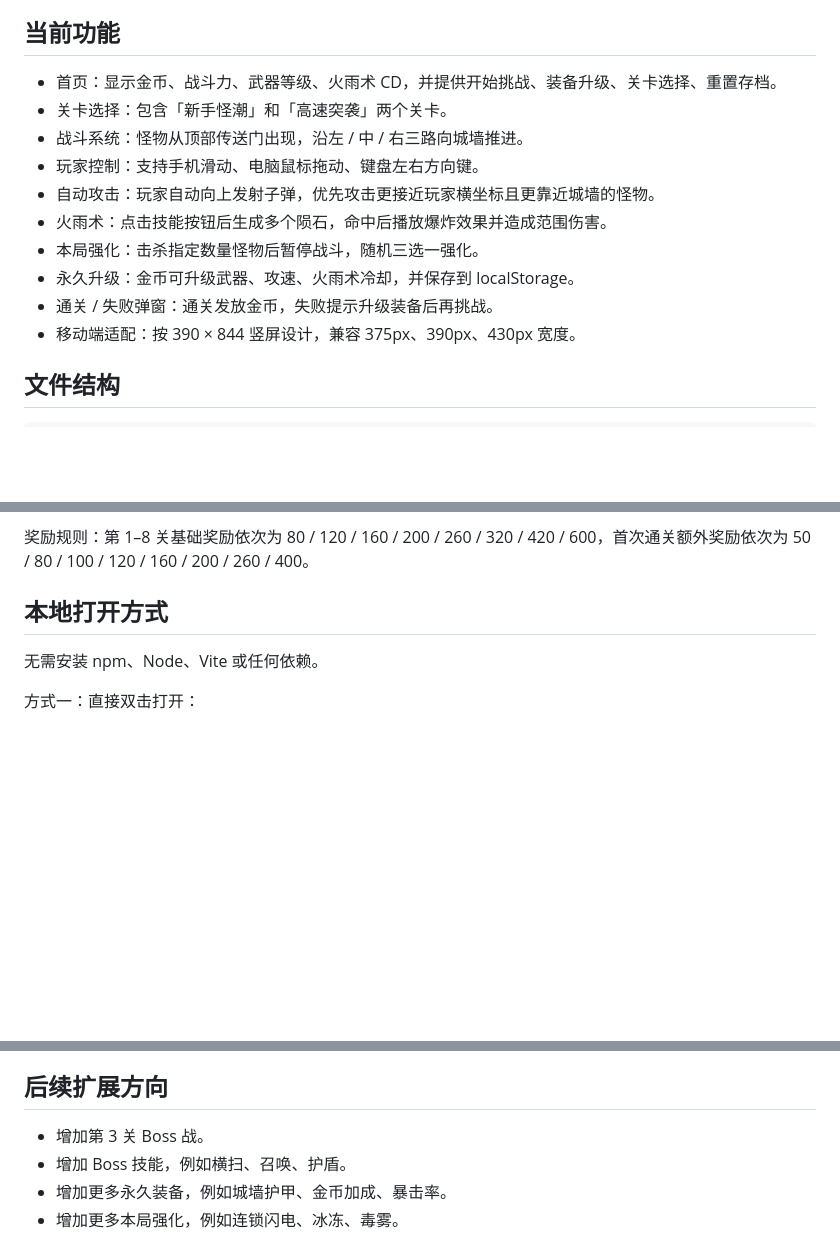
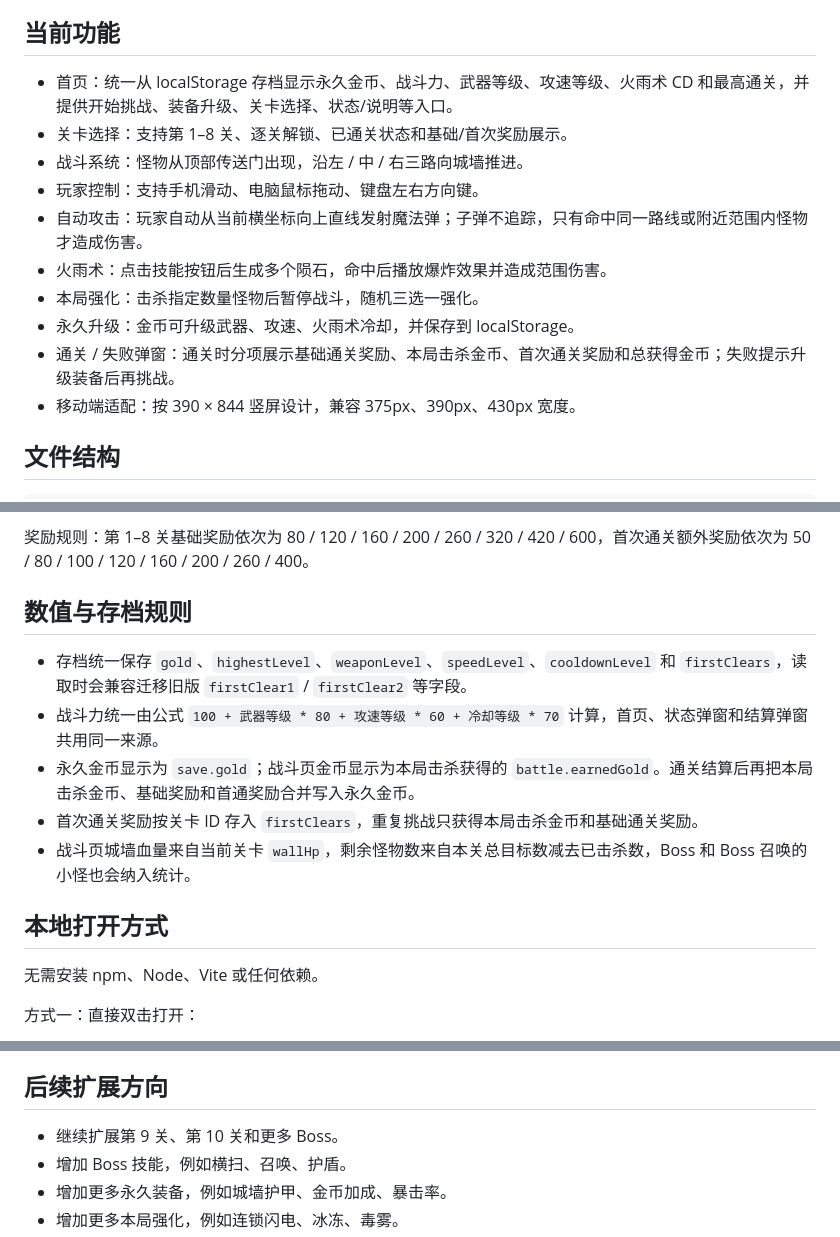
Before and after one commit to yokey1016-arch/skill-cooldown-game, a Markdown page: README.md, 3 parts joined by grey strips. GitHub-like rendering; blank space fills up the shorter version.

```diff
--- a/README.md
+++ b/README.md
@@ -6,15 +6,15 @@
 
 ## 当前功能
 
-- 首页：显示金币、战斗力、武器等级、火雨术 CD，并提供开始挑战、装备升级、关卡选择、重置存档。
-- 关卡选择：包含「新手怪潮」和「高速突袭」两个关卡。
+- 首页：统一从 localStorage 存档显示永久金币、战斗力、武器等级、攻速等级、火雨术 CD 和最高通关，并提供开始挑战、装备升级、关卡选择、状态/说明等入口。
+- 关卡选择：支持第 1–8 关、逐关解锁、已通关状态和基础/首次奖励展示。
 - 战斗系统：怪物从顶部传送门出现，沿左 / 中 / 右三路向城墙推进。
 - 玩家控制：支持手机滑动、电脑鼠标拖动、键盘左右方向键。
-- 自动攻击：玩家自动向上发射子弹，优先攻击更接近玩家横坐标且更靠近城墙的怪物。
+- 自动攻击：玩家自动从当前横坐标向上直线发射魔法弹；子弹不追踪，只有命中同一路线或附近范围内怪物才造成伤害。
 - 火雨术：点击技能按钮后生成多个陨石，命中后播放爆炸效果并造成范围伤害。
 - 本局强化：击杀指定数量怪物后暂停战斗，随机三选一强化。
 - 永久升级：金币可升级武器、攻速、火雨术冷却，并保存到 localStorage。
-- 通关 / 失败弹窗：通关发放金币，失败提示升级装备后再挑战。
+- 通关 / 失败弹窗：通关时分项展示基础通关奖励、本局击杀金币、首次通关奖励和总获得金币；失败提示升级装备后再挑战。
 - 移动端适配：按 390 × 844 竖屏设计，兼容 375px、390px、430px 宽度。
 
 ## 文件结构
@@ -101,6 +101,15 @@ skill-cooldown-game/
 
 奖励规则：第 1–8 关基础奖励依次为 80 / 120 / 160 / 200 / 260 / 320 / 420 / 600，首次通关额外奖励依次为 50 / 80 / 100 / 120 / 160 / 200 / 260 / 400。
 
+
+## 数值与存档规则
+
+- 存档统一保存 `gold`、`highestLevel`、`weaponLevel`、`speedLevel`、`cooldownLevel` 和 `firstClears`，读取时会兼容迁移旧版 `firstClear1` / `firstClear2` 等字段。
+- 战斗力统一由公式 `100 + 武器等级 * 80 + 攻速等级 * 60 + 冷却等级 * 70` 计算，首页、状态弹窗和结算弹窗共用同一来源。
+- 永久金币显示为 `save.gold`；战斗页金币显示为本局击杀获得的 `battle.earnedGold`。通关结算后再把本局击杀金币、基础奖励和首通奖励合并写入永久金币。
+- 首次通关奖励按关卡 ID 存入 `firstClears`，重复挑战只获得本局击杀金币和基础通关奖励。
+- 战斗页城墙血量来自当前关卡 `wallHp`，剩余怪物数来自本关总目标数减去已击杀数，Boss 和 Boss 召唤的小怪也会纳入统计。
+
 ## 本地打开方式
 
 无需安装 npm、Node、Vite 或任何依赖。
@@ -162,7 +171,7 @@ assets/ui/battle-bg-clean.png
 
 ## 后续扩展方向
 
-- 增加第 3 关 Boss 战。
+- 继续扩展第 9 关、第 10 关和更多 Boss。
 - 增加 Boss 技能，例如横扫、召唤、护盾。
 - 增加更多永久装备，例如城墙护甲、金币加成、暴击率。
 - 增加更多本局强化，例如连锁闪电、冰冻、毒雾。
```
